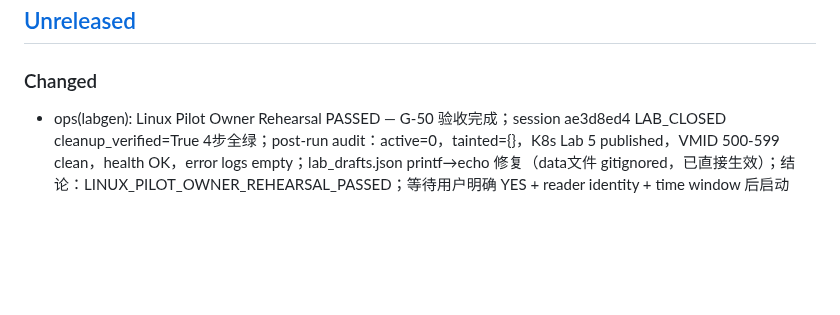
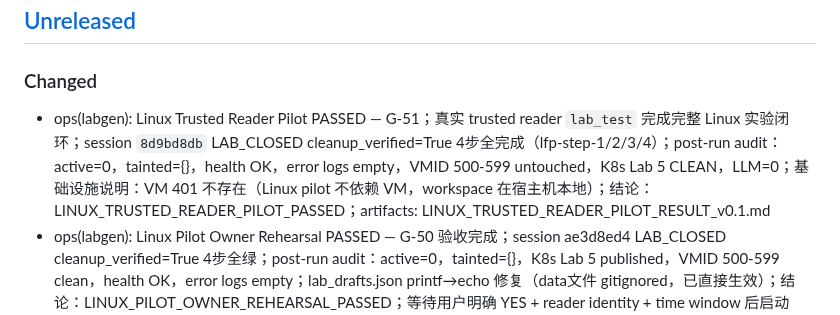
Before and after one commit to svb-devops/k8s-netlab, a Markdown page: CHANGELOG.md, the part around the change. Rendered like a GitHub page; blank space fills up the shorter version.

```diff
--- a/CHANGELOG.md
+++ b/CHANGELOG.md
@@ -7,6 +7,7 @@
 ## [Unreleased]
 
 ### Changed
+- ops(labgen): Linux Trusted Reader Pilot PASSED — G-51；真实 trusted reader `lab_test` 完成完整 Linux 实验闭环；session `8d9bd8db` LAB_CLOSED cleanup_verified=True 4步全完成（lfp-step-1/2/3/4）；post-run audit：active=0，tainted={}，health OK，error logs empty，VMID 500-599 untouched，K8s Lab 5 CLEAN，LLM=0；基础设施说明：VM 401 不存在（Linux pilot 不依赖 VM，workspace 在宿主机本地）；结论：LINUX_TRUSTED_READER_PILOT_PASSED；artifacts: LINUX_TRUSTED_READER_PILOT_RESULT_v0.1.md
 - ops(labgen): Linux Pilot Owner Rehearsal PASSED — G-50 验收完成；session ae3d8ed4 LAB_CLOSED cleanup_verified=True 4步全绿；post-run audit：active=0，tainted={}，K8s Lab 5 published，VMID 500-599 clean，health OK，error logs empty；lab_drafts.json printf→echo 修复（data文件 gitignored，已直接生效）；结论：LINUX_PILOT_OWNER_REHEARSAL_PASSED；等待用户明确 YES + reader identity + time window 后启动 Linux Trusted Reader Pilot Execution
 - fix(labgen): Linux learner terminal `credential_error` — G-50 BLOCKER 修复；根因：`lab_kubectl_ws.py` 对所有 session 调用 K8s kubeconfig 路径（`ensure_learner_credentials`），Linux session（`vm_id='linux-sandbox'`, `namespace=None`）必然失败；修复：Layer 5 后检测 `LINUX_LEARNER_VM_SENTINEL`，Linux session 路由到 `_handle_linux_terminal()`（使用 `LinuxRuntimeAdapter.execute_command()` + 本地 `>` output redirection 支持）；`main.py` 传入 `get_linux_runtime_adapter()` 到 WS handler；`_parse_output_redirect()` 工具函数；`main.py` WS route 更新；test_steps_v0.1.md `printf` → `echo`（`\` 为 shell metacharacter，`echo` 在 `ALLOWED_COMMANDS` 中且输出等价）；24 个新测试（test_labgen_linux_terminal_ws.py）；4335 tests，92.26% coverage；service restarted
 - ops(labgen): Linux Pilot Owner Rehearsal Prep v0.1 — G-50；VM 401 STOPPED→running（qm start 401；K3s Ready k8s-template v1.34.4+k3s1）；VM tracker pilot_reader→lnx-rehearsal-01；owner account lnx-rehearsal-01 created（16 chars，within max_length=20）；service restarted（G-48 code gap: experiment_background+check_count now active in learner API）；negative checks 8/8 PASS（sudo/su/bash-c/env-sudo/forbidden-path/path-traversal policy_rejected，mkdir+chmod allowed）；K8s Lab 5 CLEAN；catalog=6；active sessions=0；tainted VMs=0；LLM=0；VMID 500-599 untouched；artifacts: LINUX_OWNER_REHEARSAL_TEST_STEPS_v0.1.md（complete A–K test manual）+ LINUX_PILOT_OWNER_REHEARSAL_RESULT_v0.1.md；updated: APPROVAL_GATE（VM 401 ops notes resolved）+ PLANNING_RESULT（ops notes updated）+ staging_ops_ticket_status.md；final decision=LINUX_PILOT_OWNER_REHEARSAL_READY_FOR_USER；real pilot NOT started；owner rehearsal account ready: lnx-rehearsal-01 / LinuxRehearsal@2026；next: user executes owner rehearsal following LINUX_OWNER_REHEARSAL_TEST_STEPS_v0.1.md
```
Also changed, not shown: deploy/labgen/staging_ops_ticket_status.md (+1 -1 lines), docs/labgen/LINUX_TRUSTED_READER_PILOT_RESULT_v0.1.md (added, +130 -0 lines).
